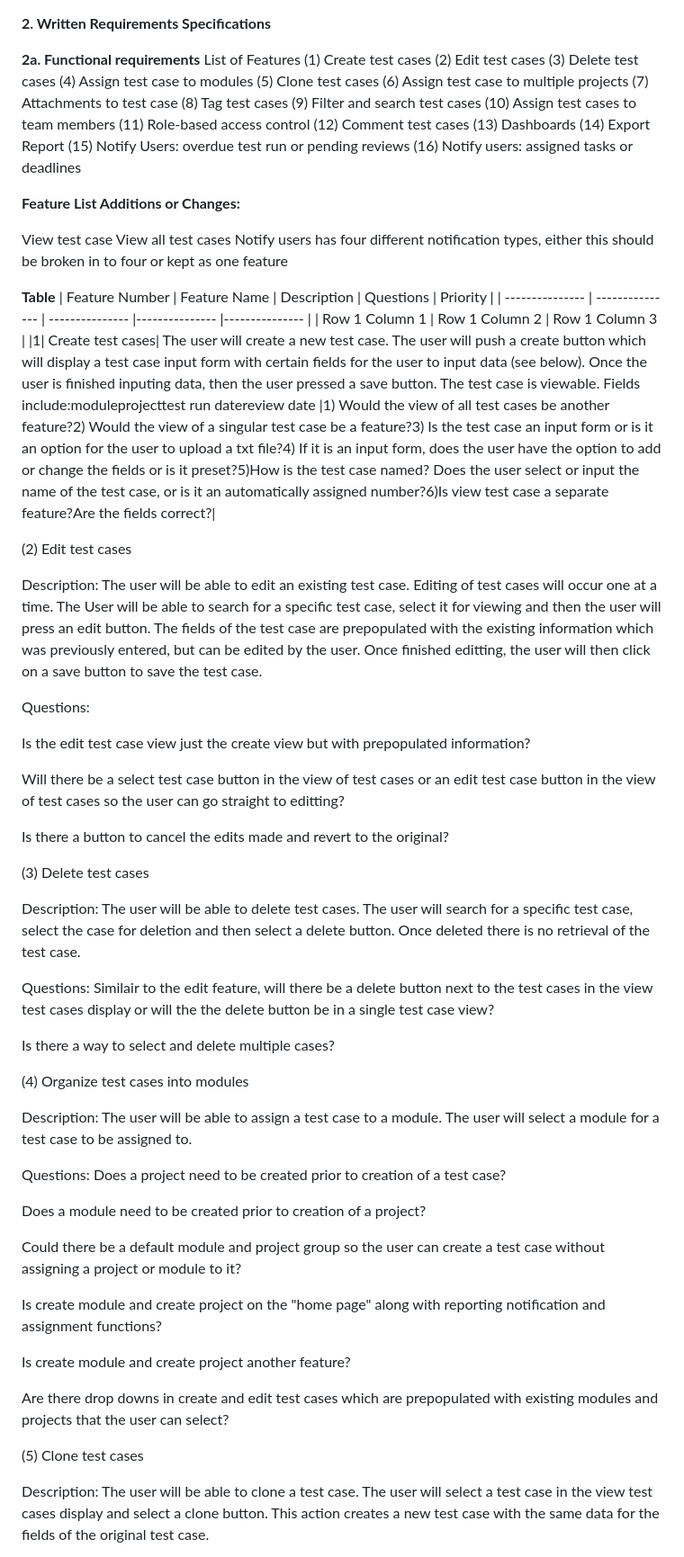
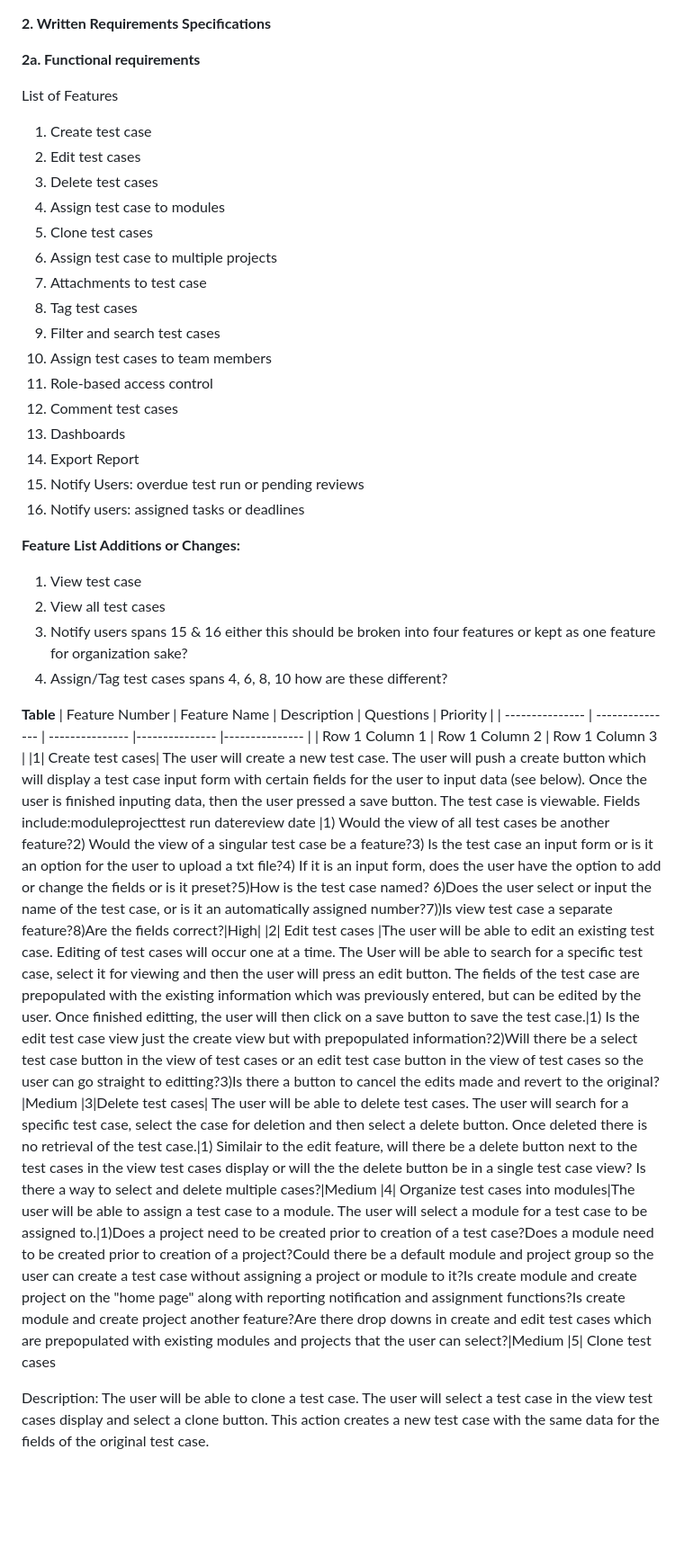
Before and after one commit to my-unt-projects/TestVault, a Markdown page: docs/reports/Deliverable_2_Report.md, the part around the change. Shown at 90% size. Rendered like a GitHub page; blank space fills up the shorter version.

Commit message:
Update Deliverable_2_Report.md
Update with enumerated list formatting, Features 2-5 in table, and feature list additions enumerated and editted

```diff
--- a/docs/reports/Deliverable_2_Report.md
+++ b/docs/reports/Deliverable_2_Report.md
@@ -1,79 +1,45 @@
 **2. Written Requirements Specifications**
 
 **2a. Functional requirements**
+
 List of Features
-(1) Create test cases
-(2) Edit test cases
-(3) Delete test cases
-(4) Assign test case to modules
-(5) Clone test cases
-(6) Assign test case to multiple projects
-(7) Attachments to test case
-(8) Tag test cases
-(9) Filter and search test cases
-(10) Assign test cases to team members
-(11) Role-based access control
-(12) Comment test cases
-(13) Dashboards
-(14) Export Report
-(15) Notify Users: overdue test run or pending reviews
-(16) Notify users: assigned tasks or deadlines
+1. Create test case
+2. Edit test cases
+3. Delete test cases
+4. Assign test case to modules
+5. Clone test cases
+6. Assign test case to multiple projects
+7. Attachments to test case
+8. Tag test cases
+9. Filter and search test cases
+10. Assign test cases to team members
+11. Role-based access control
+12. Comment test cases
+13. Dashboards
+14. Export Report
+15. Notify Users: overdue test run or pending reviews
+16. Notify users: assigned tasks or deadlines
 
 **Feature List Additions or Changes:**
 
-View test case
-View all test cases
-Notify users has four different notification types, either this should be broken in to four or kept as one feature
+1. View test case
+2. View all test cases
+3. Notify users
+   spans 15 & 16
+    either this should be broken into four features or kept as one feature for organization sake?
+4. Assign/Tag test cases
+   spans 4, 6, 8, 10
+   how are these different?
 
 **Table**
 | Feature Number | Feature Name | Description | Questions | Priority |
 | --------------- | --------------- | --------------- |--------------- |--------------- |
 | Row 1 Column 1 | Row 1 Column 2 | Row 1 Column 3 |
-|1| Create test cases| The user will create a new test case. The user will push a create button which will display a test case input form with certain fields for the user to input data (see below). Once the user is finished inputing data, then the user pressed a save button. The test case is viewable. </br></br>Fields include:</br>module</br>project</br>test run date</br>review date |1) Would the view of all test cases be another feature?</br>2) Would the view of a singular test case be a feature?</br>3) Is the test case an input form or is it an option for the user to upload a txt file?</br>4) If it is an input form, does the user have the option to add or change the fields or is it preset?</br>5)How is the test case named?</br> Does the user select or input the name of the test case, or is it an automatically assigned number?</br>6)Is view test case a separate feature?</br>Are the fields correct?|
-
-(2) Edit test cases
-
-Description:
-The user will be able to edit an existing test case. Editing of test cases will occur one at a time. The User will be able to search for a specific test case, select it for viewing and then the user will press an edit button. The fields of the test case are prepopulated with the existing information which was previously entered, but can be edited by the user. Once finished editting, the user will then click on a save button to save the test case.
-
- Questions:
-
- Is the edit test case view just the create view but with prepopulated information?
-
- Will there be a select test case button in the view of test cases or an edit test case button in the view of test cases so the user can go straight to editting?
-
- Is there a button to cancel the edits made and revert to the original?
-
-
-(3) Delete test cases
-
-Description: The user will be able to delete test cases. The user will search for a specific test case, select the case for deletion and then select a delete button. Once deleted there is no retrieval of the test case.
-
-Questions:
-Similair to the edit feature, will there be a delete button next to the test cases in the view test cases display or will the the delete button be in a single test case view?
-
-Is there a way to select and delete multiple cases?
-
-(4) Organize test cases into modules
-
-Description:
-The user will be able to assign a test case to a module. The user will select a module for a test case to be assigned to.
-
-Questions:
-Does a project need to be created prior to creation of a test case?
-
-Does a module need to be created prior to creation of a project?
-
-Could there be a default module and project group so the user can create a test case without assigning a project or module to it?
-
-Is create module and create project on the "home page" along with reporting notification and assignment functions?
-
-Is create module and create project another feature?
-
-Are there drop downs in create and edit test cases which are prepopulated with
-existing modules and projects that the user can select?
-
-(5) Clone test cases
+|1| Create test cases| The user will create a new test case. The user will push a create button which will display a test case input form with certain fields for the user to input data (see below). Once the user is finished inputing data, then the user pressed a save button. The test case is viewable. </br></br>Fields include:</br>module</br>project</br>test run date</br>review date |1) Would the view of all test cases be another feature?</br>2) Would the view of a singular test case be a feature?</br>3) Is the test case an input form or is it an option for the user to upload a txt file?</br>4) If it is an input form, does the user have the option to add or change the fields or is it preset?</br>5)How is the test case named?</br> 6)Does the user select or input the name of the test case, or is it an automatically assigned number?</br>7))Is view test case a separate feature?</br>8)Are the fields correct?|High|
+|2| Edit test cases |The user will be able to edit an existing test case. Editing of test cases will occur one at a time. The User will be able to search for a specific test case, select it for viewing and then the user will press an edit button. The fields of the test case are prepopulated with the existing information which was previously entered, but can be edited by the user. Once finished editting, the user will then click on a save button to save the test case.|1) Is the edit test case view just the create view but with prepopulated information?</br>2)Will there be a select test case button in the view of test cases or an edit test case button in the view of test cases so the user can go straight to editting?</br>3)Is there a button to cancel the edits made and revert to the original?|Medium
+|3|Delete test cases| The user will be able to delete test cases. The user will search for a specific test case, select the case for deletion and then select a delete button. Once deleted there is no retrieval of the test case.|1) Similair to the edit feature, will there be a delete button next to the test cases in the view test cases display or will the the delete button be in a single test case view? </br>Is there a way to select and delete multiple cases?|Medium
+|4| Organize test cases into modules|The user will be able to assign a test case to a module. The user will select a module for a test case to be assigned to.|1)Does a project need to be created prior to creation of a test case?</br>Does a module need to be created prior to creation of a project?</br>Could there be a default module and project group so the user can create a test case without assigning a project or module to it?</br>Is create module and create project on the "home page" along with reporting notification and assignment functions?</br>Is create module and create project another feature?</br>Are there drop downs in create and edit test cases which are prepopulated with existing modules and projects that the user can select?|Medium
+|5| Clone test cases
 
 Description:
 The user will be able to clone a test case. The user will select a test case in the view test cases display and select a clone button. This action creates a new test case with the same data for the fields of the original test case.
```
